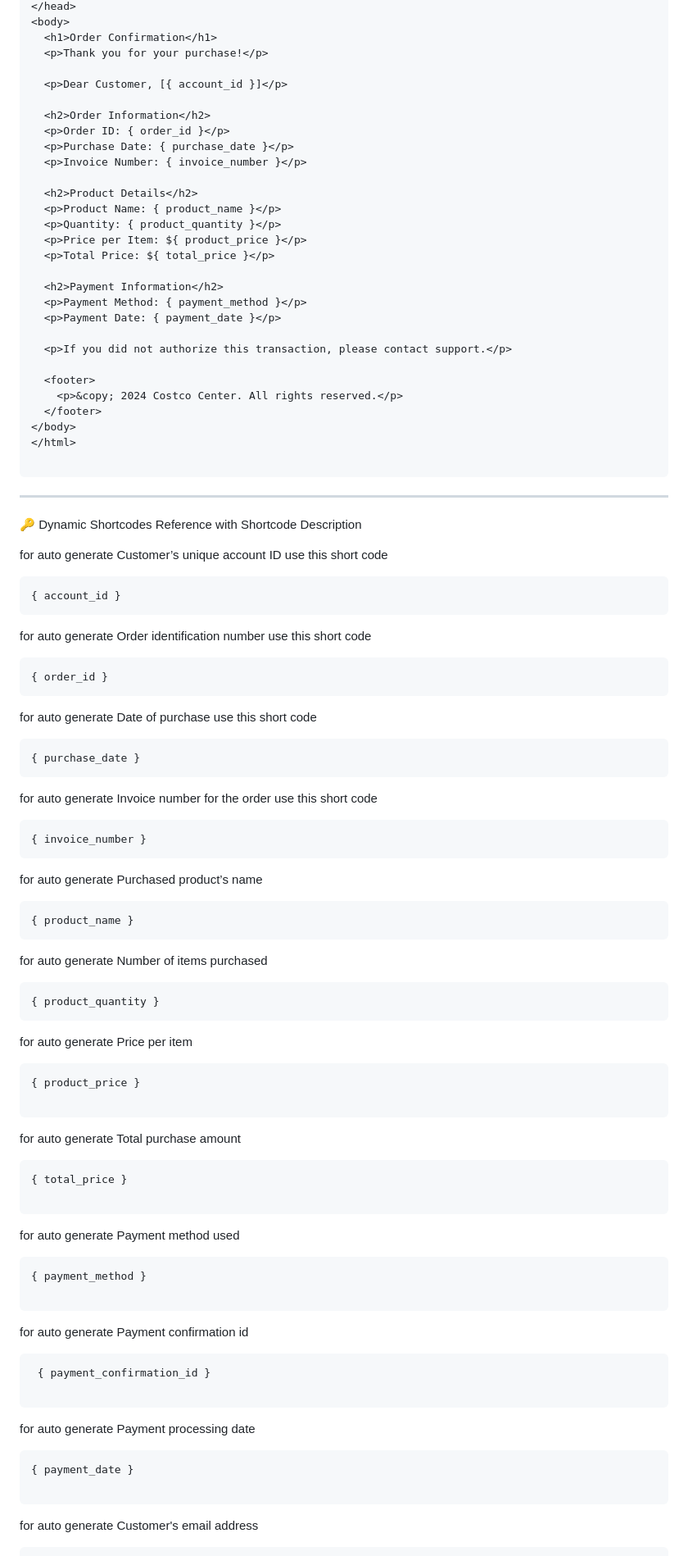
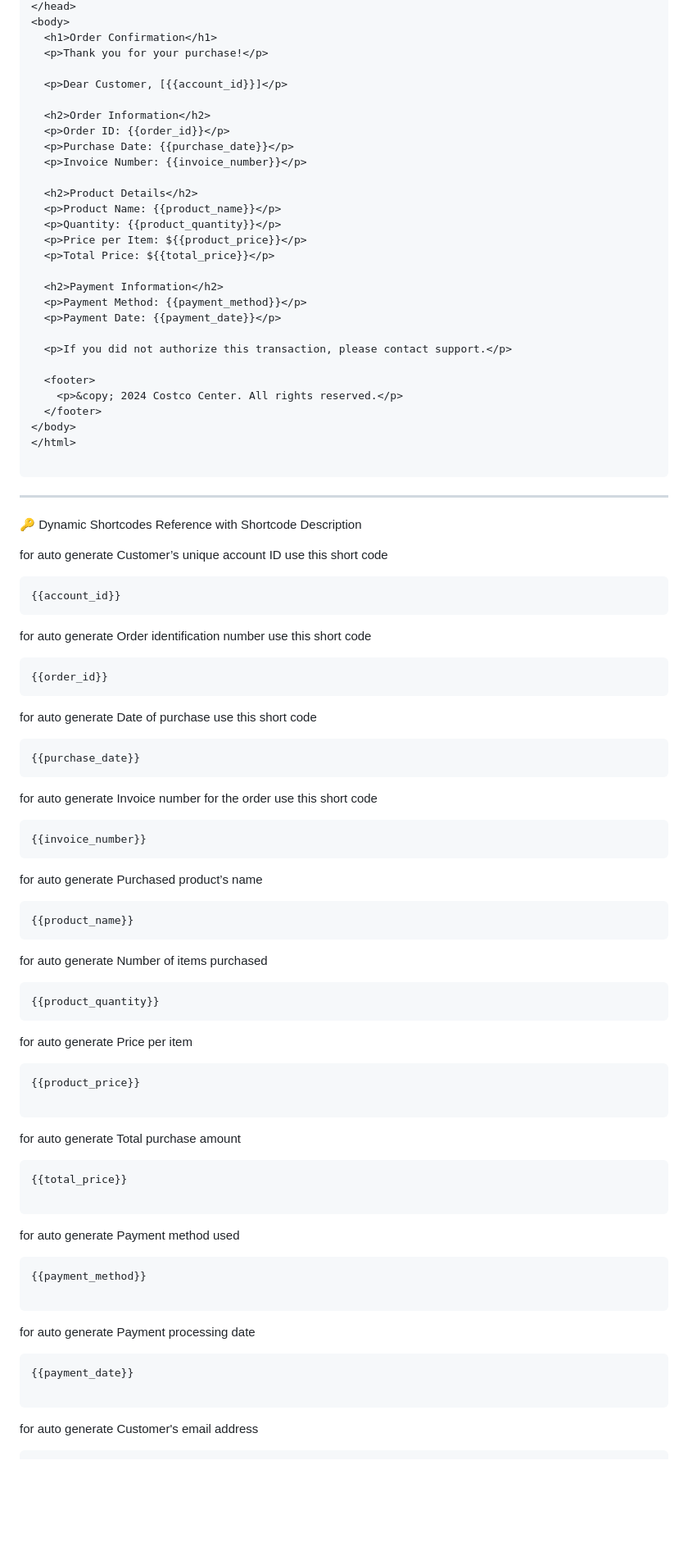
Before and after one commit to Pjdwsazzad/Pie-Mailer-api-application, a Markdown page: README.md, the part around the change printed below. Shown: that part at 82% size. Rendered like a GitHub page; blank space fills up the shorter version.

````diff
--- a/README.md
+++ b/README.md
@@ -122,22 +122,22 @@ Dynamic shortcodes personalize email content by replacing placeholders with actu
   <h1>Order Confirmation</h1>
   <p>Thank you for your purchase!</p>
 
-  <p>Dear Customer, [{ account_id }]</p>
+  <p>Dear Customer, [{{account_id}}]</p>
 
   <h2>Order Information</h2>
-  <p>Order ID: { order_id }</p>
-  <p>Purchase Date: { purchase_date }</p>
-  <p>Invoice Number: { invoice_number }</p>
+  <p>Order ID: {{order_id}}</p>
+  <p>Purchase Date: {{purchase_date}}</p>
+  <p>Invoice Number: {{invoice_number}}</p>
 
   <h2>Product Details</h2>
-  <p>Product Name: { product_name }</p>
-  <p>Quantity: { product_quantity }</p>
-  <p>Price per Item: ${ product_price }</p>
-  <p>Total Price: ${ total_price }</p>
+  <p>Product Name: {{product_name}}</p>
+  <p>Quantity: {{product_quantity}}</p>
+  <p>Price per Item: ${{product_price}}</p>
+  <p>Total Price: ${{total_price}}</p>
 
   <h2>Payment Information</h2>
-  <p>Payment Method: { payment_method }</p>
-  <p>Payment Date: { payment_date }</p>
+  <p>Payment Method: {{payment_method}}</p>
+  <p>Payment Date: {{payment_date}}</p>
 
   <p>If you did not authorize this transaction, please contact support.</p>
 
@@ -154,52 +154,47 @@ Dynamic shortcodes personalize email content by replacing placeholders with actu
 
 for auto generate Customer’s unique account ID use this short code
 ```txt
-{ account_id }
+{{account_id}}
 ```
 for auto generate Order identification number use this short code
 ```txt
-{ order_id }
+{{order_id}}
 ```
 for auto generate Date of purchase use this short code
 ```txt
-{ purchase_date }
+{{purchase_date}}
 ```
 for auto generate Invoice number for the order use this short code
 ```txt
-{ invoice_number }
+{{invoice_number}}
 ```
 for auto generate Purchased product’s name
 ```txt
-{ product_name }
+{{product_name}}
 ```
 for auto generate Number of items purchased
 ```txt
-{ product_quantity }
+{{product_quantity}}
 ```
 
 for auto generate Price per item
 ```txt
-{ product_price }
+{{product_price}}
 
 ```
 for auto generate Total purchase amount
 ```txt
-{ total_price }
+{{total_price}}
 
 ```
 for auto generate Payment method used
 ```txt
-{ payment_method }
-
-```
-for auto generate Payment confirmation id
-```txt
- { payment_confirmation_id }
+{{payment_method}}
 
 ```
 for auto generate Payment processing date
 ```txt
-{ payment_date }
+{{payment_date}}
 
 ```
 for auto generate Customer's email address
````
Also changed, not shown: other parts of README.md (+1 -2 lines).
